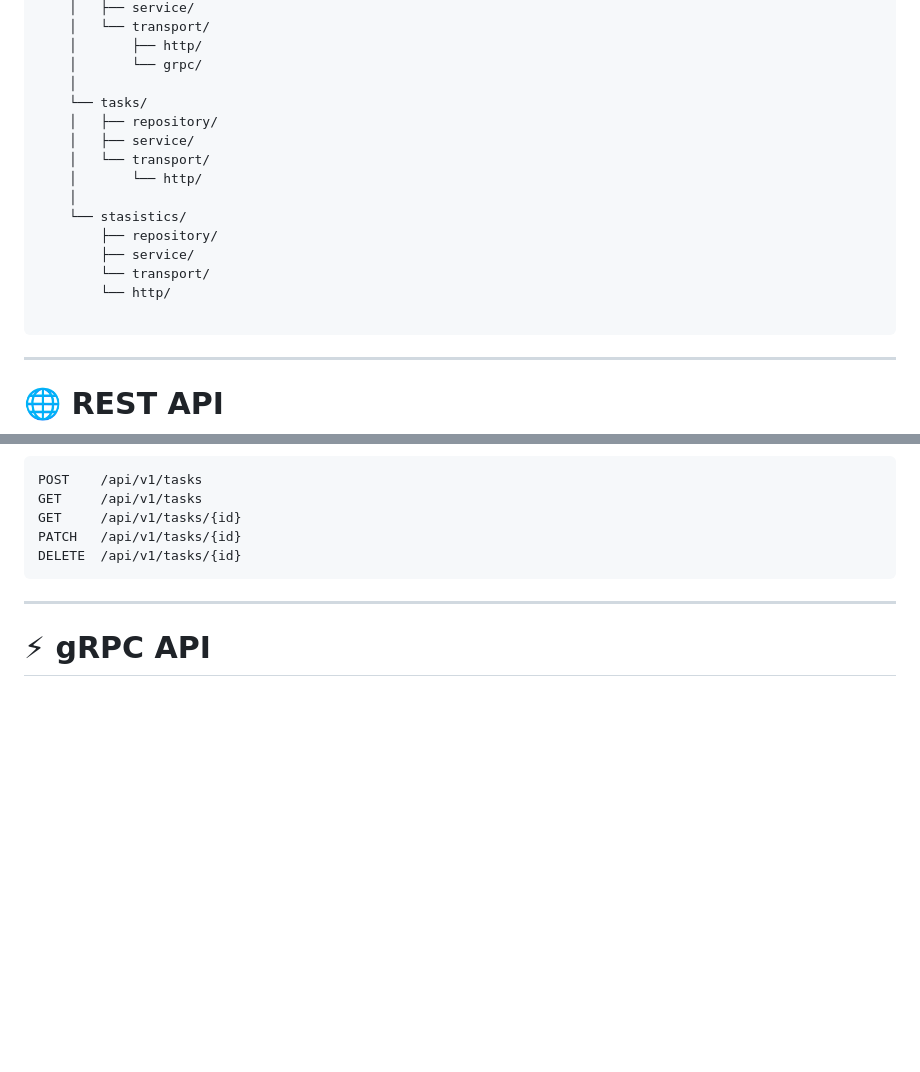
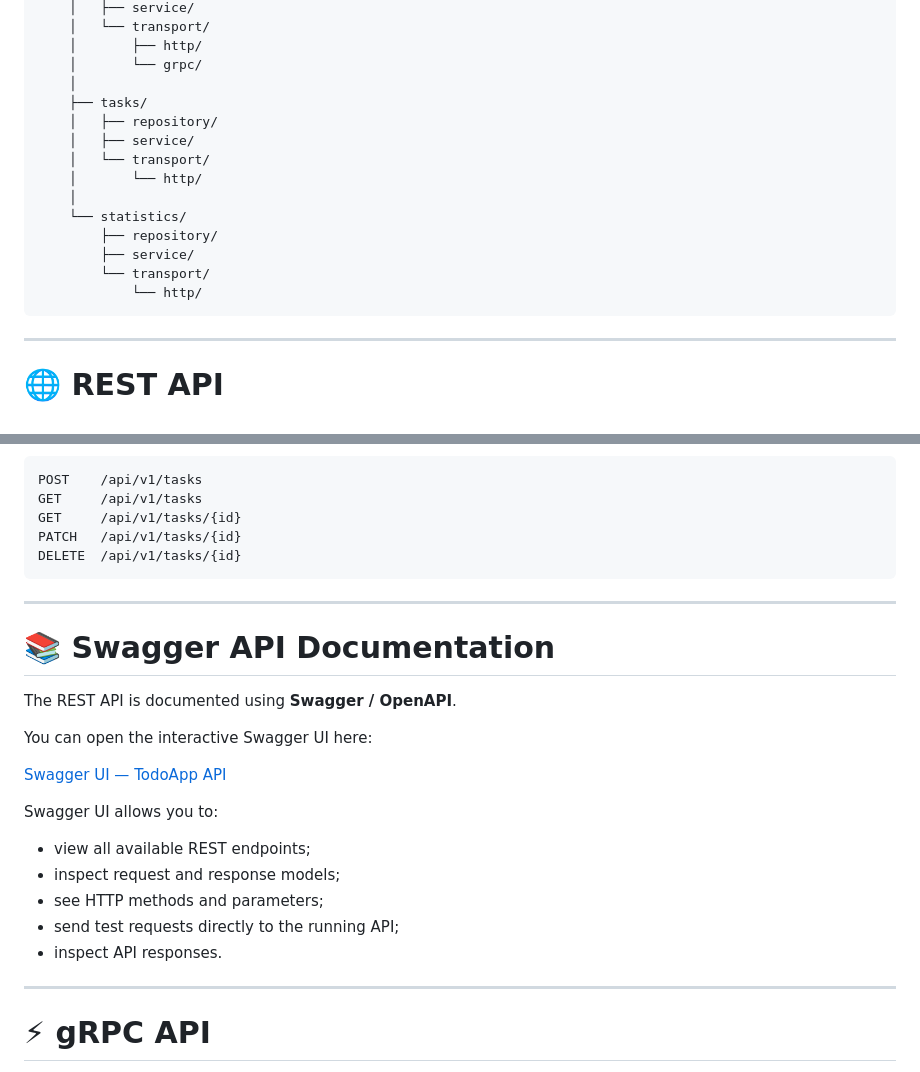
Before and after one commit to Trykach34rus/Golang-todoapp, a Markdown page: README.md, 2 parts joined by grey strips. Drawn GitHub-style; blank space fills up the shorter version.

````diff
--- a/README.md
+++ b/README.md
@@ -89,18 +92,17 @@ internal/
     │       ├── http/
     │       └── grpc/
     │
-    └── tasks/
+    ├── tasks/
     │   ├── repository/
     │   ├── service/
     │   └── transport/
     │       └── http/
     │
-    └── stasistics/
+    └── statistics/
         ├── repository/
         ├── service/
         └── transport/
-        └── http/
-
+            └── http/
 ```
 
 ---
@@ -131,6 +133,24 @@ DELETE  /api/v1/tasks/{id}
 
 ---
 
+# 📚 Swagger API Documentation
+
+The REST API is documented using **Swagger / OpenAPI**.
+
+You can open the interactive Swagger UI here:
+
+[Swagger UI — TodoApp API](http://84.38.180.116:5050/swagger/index.html?utm_source=chatgpt.com#/tasks/get_tasks)
+
+Swagger UI allows you to:
+
+* view all available REST endpoints;
+* inspect request and response models;
+* see HTTP methods and parameters;
+* send test requests directly to the running API;
+* inspect API responses.
+
+---
+
 # ⚡ gRPC API
 
 The project also exposes gRPC endpoints using Protocol Buffers.
````
Also changed, not shown: other parts of README.md (+37 -51 lines).
